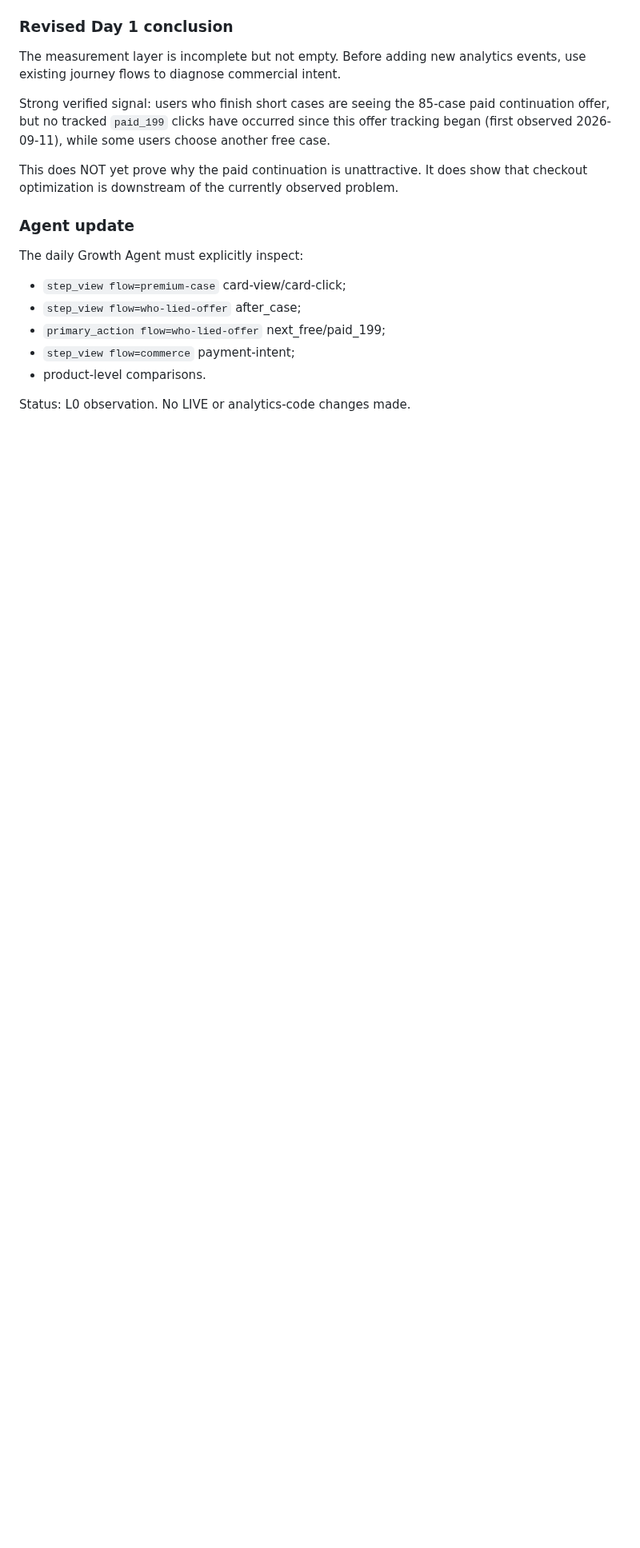
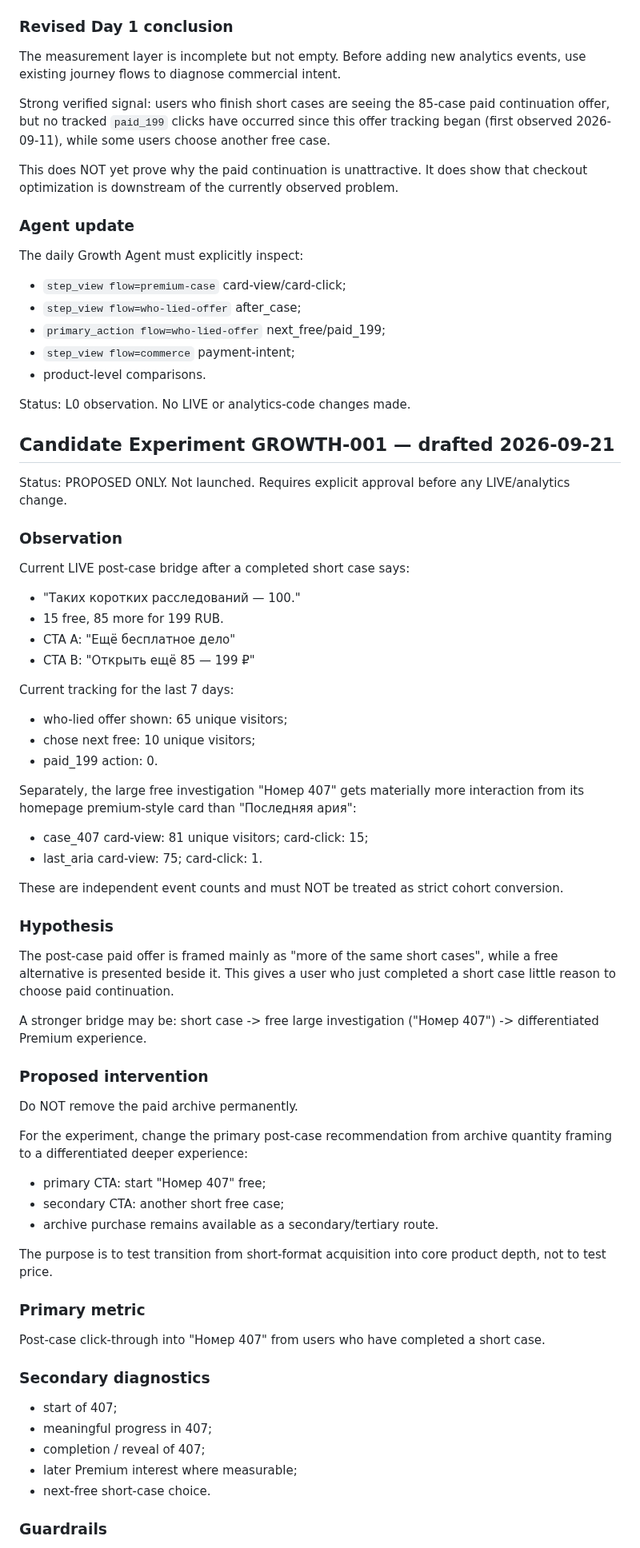
Before and after one commit to valera2872/ktovret-web, a Markdown page: docs/workstreams/growth.md, the part around one of its changes. Shown at 80% size. GitHub-like rendering; blank space fills up the shorter version.

Commit message:
docs: draft GROWTH-001 post-case bridge experiment

```diff
--- a/docs/workstreams/growth.md
+++ b/docs/workstreams/growth.md
@@ -250,3 +250,60 @@ The daily Growth Agent must explicitly inspect:
 - product-level comparisons.
 
 Status: L0 observation. No LIVE or analytics-code changes made.
+
+
+## Candidate Experiment GROWTH-001 — drafted 2026-09-21
+
+Status: PROPOSED ONLY. Not launched. Requires explicit approval before any LIVE/analytics change.
+
+### Observation
+
+Current LIVE post-case bridge after a completed short case says:
+- "Таких коротких расследований — 100."
+- 15 free, 85 more for 199 RUB.
+- CTA A: "Ещё бесплатное дело"
+- CTA B: "Открыть ещё 85 — 199 ₽"
+
+Current tracking for the last 7 days:
+- who-lied offer shown: 65 unique visitors;
+- chose next free: 10 unique visitors;
+- paid_199 action: 0.
+
+Separately, the large free investigation "Номер 407" gets materially more interaction from its homepage premium-style card than "Последняя ария":
+- case_407 card-view: 81 unique visitors; card-click: 15;
+- last_aria card-view: 75; card-click: 1.
+
+These are independent event counts and must NOT be treated as strict cohort conversion.
+
+### Hypothesis
+
+The post-case paid offer is framed mainly as "more of the same short cases", while a free alternative is presented beside it. This gives a user who just completed a short case little reason to choose paid continuation.
+
+A stronger bridge may be:
+short case -> free large investigation ("Номер 407") -> differentiated Premium experience.
+
+### Proposed intervention
+
+Do NOT remove the paid archive permanently.
+
+For the experiment, change the primary post-case recommendation from archive quantity framing to a differentiated deeper experience:
+- primary CTA: start "Номер 407" free;
+- secondary CTA: another short free case;
+- archive purchase remains available as a secondary/tertiary route.
+
+The purpose is to test transition from short-format acquisition into core product depth, not to test price.
+
+### Primary metric
+
+Post-case click-through into "Номер 407" from users who have completed a short case.
+
+### Secondary diagnostics
+
+- start of 407;
+- meaningful progress in 407;
+- completion / reveal of 407;
+- later Premium interest where measurable;
+- next-free short-case choice.
+
+### Guardrails
+
```
Also changed, not shown: other parts of docs/workstreams/growth.md (+16 -0 lines).
